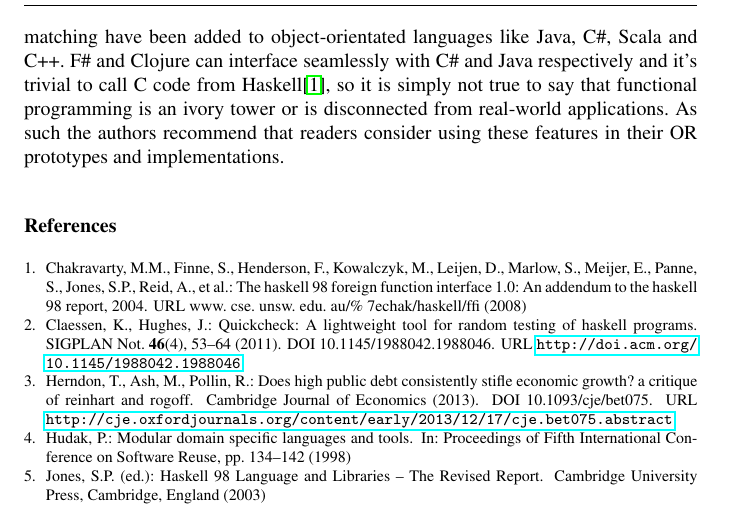
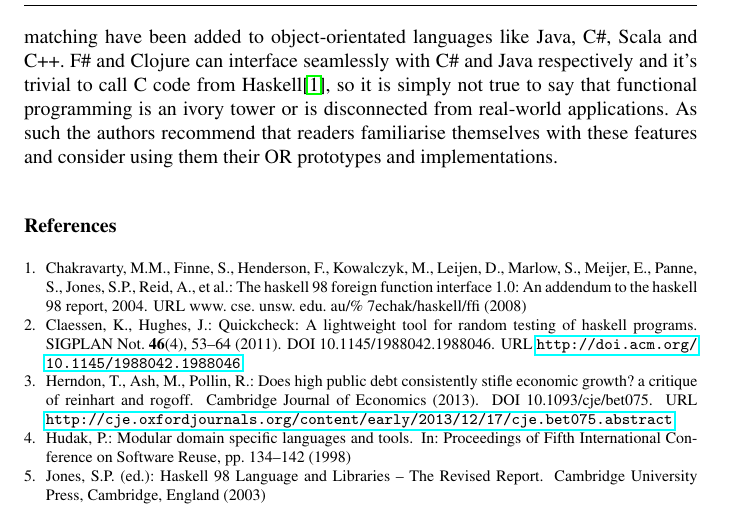
Before and after one commit to djmcgill/dp-in-haskell, a LaTeX paper (patat/extended-abstract.tex, which reads patat/results.tex): part of page 5 of 5, cut so that both start at the same text. Compiled offline with pdfLaTeX.

Commit message:
minor change to the conclusion

```diff
--- a/patat/results.tex
+++ b/patat/results.tex
@@ -8,4 +8,4 @@ a performance penalty that is unacceptable for prototypes. Our present
 benchmark results (unbounded knapsack in C and Haskell) suggest that the C
 code is not more than about four times faster that the Haskell version.
 
-There are a wide range of languages that provide a transition path to more functional code - features such as first-class and anonymous functions, folds and pattern-matching have been added to object-orientated languages like Java, C\#, Scala and C++. F\# and Clojure can interface seamlessly with C\# and Java respectively and it's trivial to call C code from Haskell\cite{ffi}, so it is simply not true to say that functional programming is an ivory tower or is disconnected from real-world applications. As such the authors recommend that readers consider using these features in their OR prototypes and implementations.
+There are a wide range of languages that provide a transition path to more functional code - features such as first-class and anonymous functions, folds and pattern-matching have been added to object-orientated languages like Java, C\#, Scala and C++. F\# and Clojure can interface seamlessly with C\# and Java respectively and it's trivial to call C code from Haskell\cite{ffi}, so it is simply not true to say that functional programming is an ivory tower or is disconnected from real-world applications. As such the authors recommend that readers familiarise themselves with these features and consider using them their OR prototypes and implementations.
```
